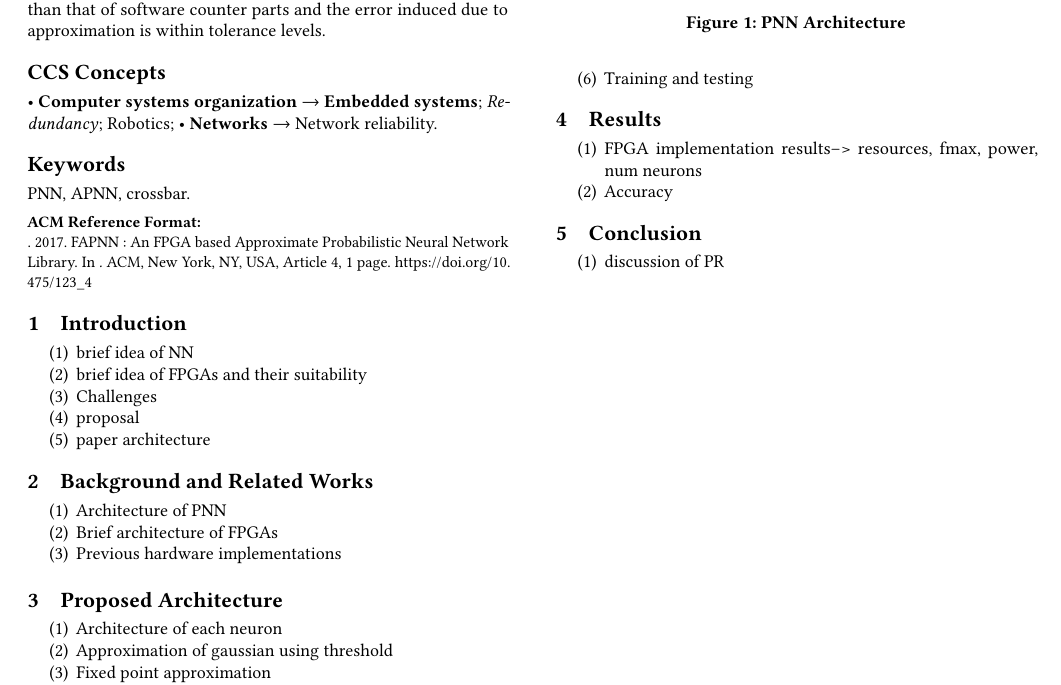
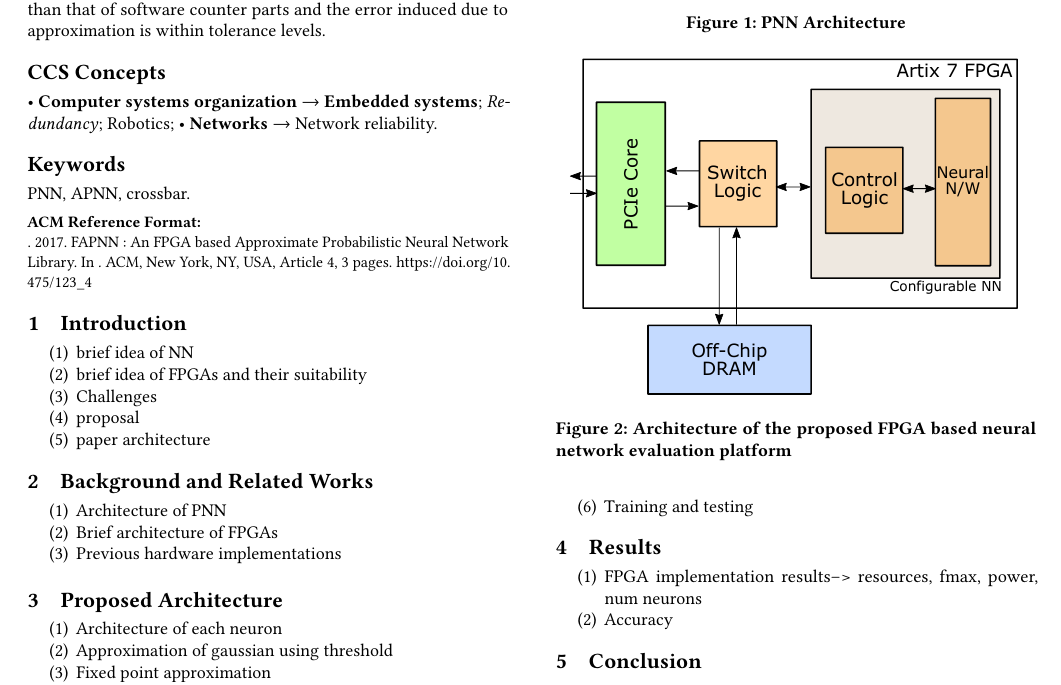
Before and after one commit to vipinkmenon/FAPNN, a LaTeX paper (draft.tex, which reads Sections/3_architecture.tex): part of the page before the commit and part of page 1 of 3 after it, cut so that both start at the same text. Compiled offline with pdfLaTeX.

Commit message:
updating figures

```diff
--- a/Sections/3_architecture.tex
+++ b/Sections/3_architecture.tex
@@ -8,3 +8,14 @@
 \item Advantages and limitations
 \item System architecture
 \item Training and testing
+
+\begin{figure}[t]
+\centering
+   \includegraphics[height=0.7\columnwidth]{Figures/systemarch.pdf}
+   \label{fig:pnn}
+   \caption{Architecture of the proposed FPGA based neural network evaluation platform}
+\end{figure}
+
+\begin{figure}[t]
+\centering
+   \includegraphics[height=0.7\columnwidth]{Figures/neuron.pdf}
```
Also changed, not shown: Figures/neuron.pdf (added), Figures/neuron.svg (added), Figures/pdf.pdf (added), Figures/systemarch.pdf (added), Figures/systemarch.svg (added), Sections/3_architecture.tex (12 more changed lines), 1 other file.
